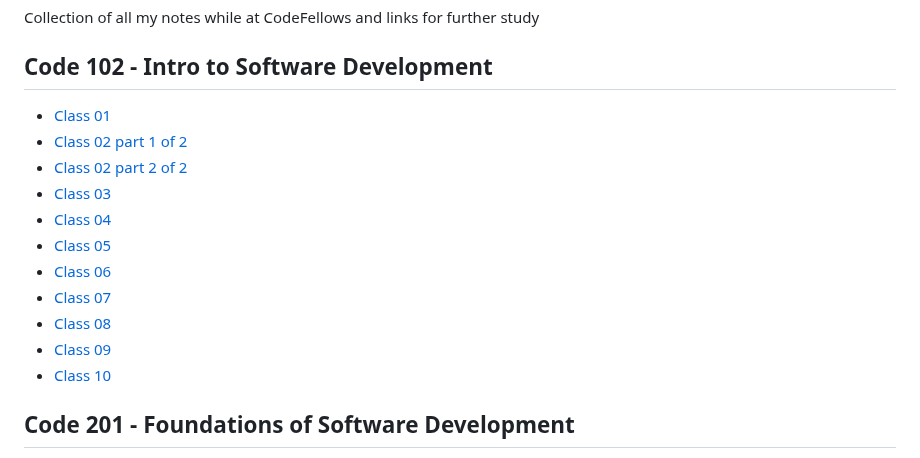
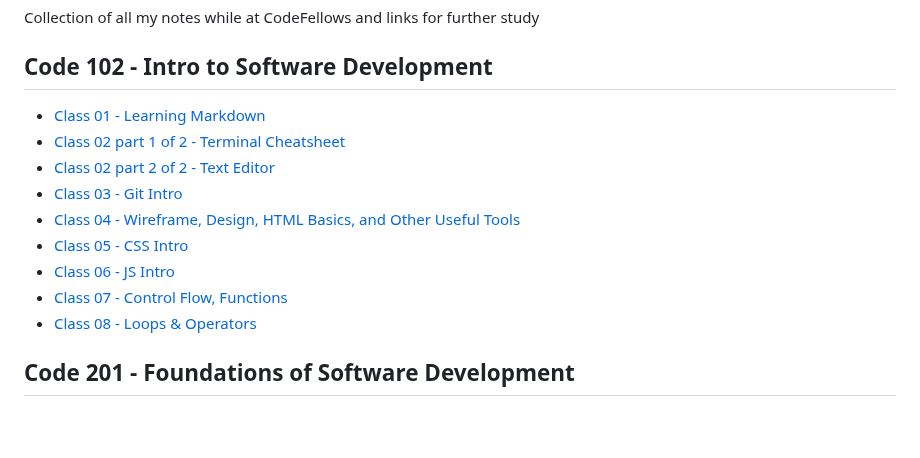
Before and after one commit to kpgomez/reading-notes, a Markdown page: README.md, the part around the change. GitHub-like rendering; blank space fills up the shorter version.

```diff
--- a/README.md
+++ b/README.md
@@ -2,17 +2,15 @@ Collection of all my notes while at CodeFellows and links for further study
 
 ## Code 102 - Intro to Software Development
 
-- [Class 01](/code-102/class-01-learning-markdown)
-- [Class 02 part 1 of 2](/code-102/class-02-terminal-cheatsheet)
-- [Class 02 part 2 of 2](/code-102/class-02-text-editor)
-- [Class 03](/code-102/class-03-git-intro.md)
-- [Class 04](/code-102/class-04.md)
-- [Class 05](/code-102/class-05.md)
-- [Class 06](/code-102/class-06.md)
-- [Class 07](/code-102/class-07.md)
-- [Class 08](/code-102/class-08.md)
-- [Class 09](/code-102/class-09.md)
-- [Class 10](/code-102/class-10.md)
+- [Class 01 - Learning Markdown](/code-102/class-01-learning-markdown)
+- [Class 02 part 1 of 2 - Terminal Cheatsheet](/code-102/class-02-terminal-cheatsheet)
+- [Class 02 part 2 of 2 - Text Editor](/code-102/class-02-text-editor)
+- [Class 03 - Git Intro](/code-102/class-03-git-intro.md)
+- [Class 04 - Wireframe, Design, HTML Basics, and Other Useful Tools](/code-102/class-04.md)
+- [Class 05 - CSS Intro](/code-102/class-05.md)
+- [Class 06 - JS Intro](/code-102/class-06.md)
+- [Class 07 - Control Flow, Functions](/code-102/class-07.md)
+- [Class 08 - Loops & Operators](/code-102/class-08.md)
 
 ## Code 201 - Foundations of Software Development
 
```
Also changed, not shown: code-102/class-09.md (deleted, +0 -9 lines), code-102/class-10.md (deleted, +0 -11 lines).
